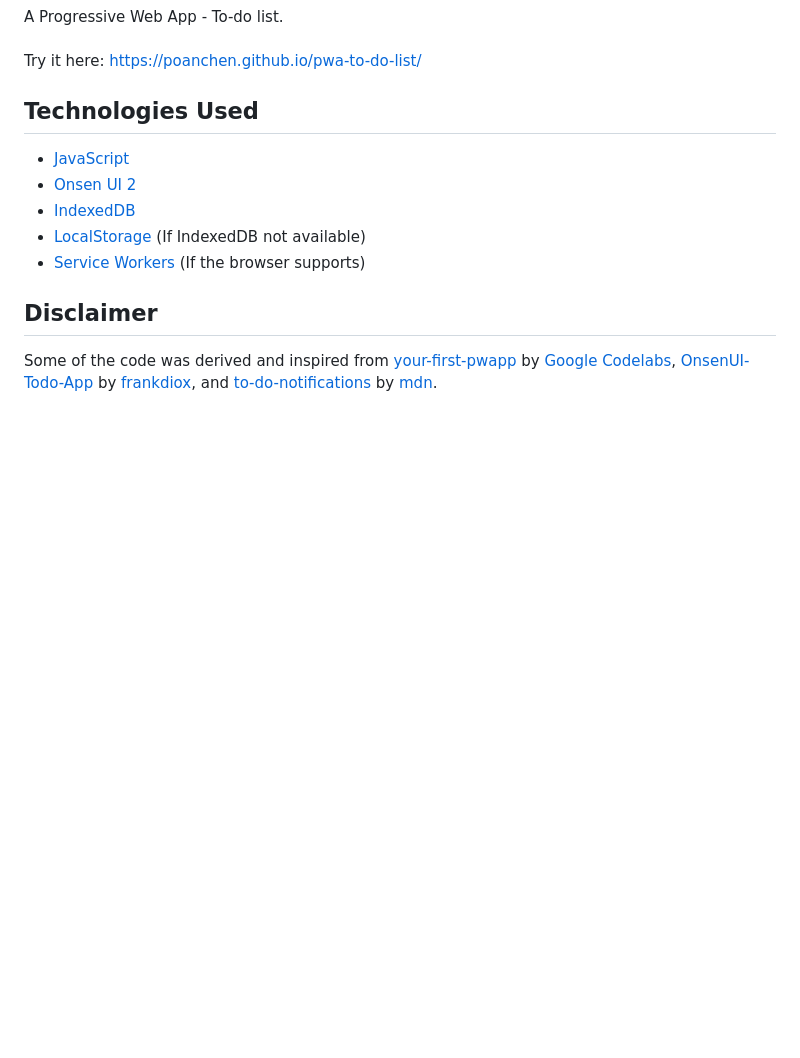
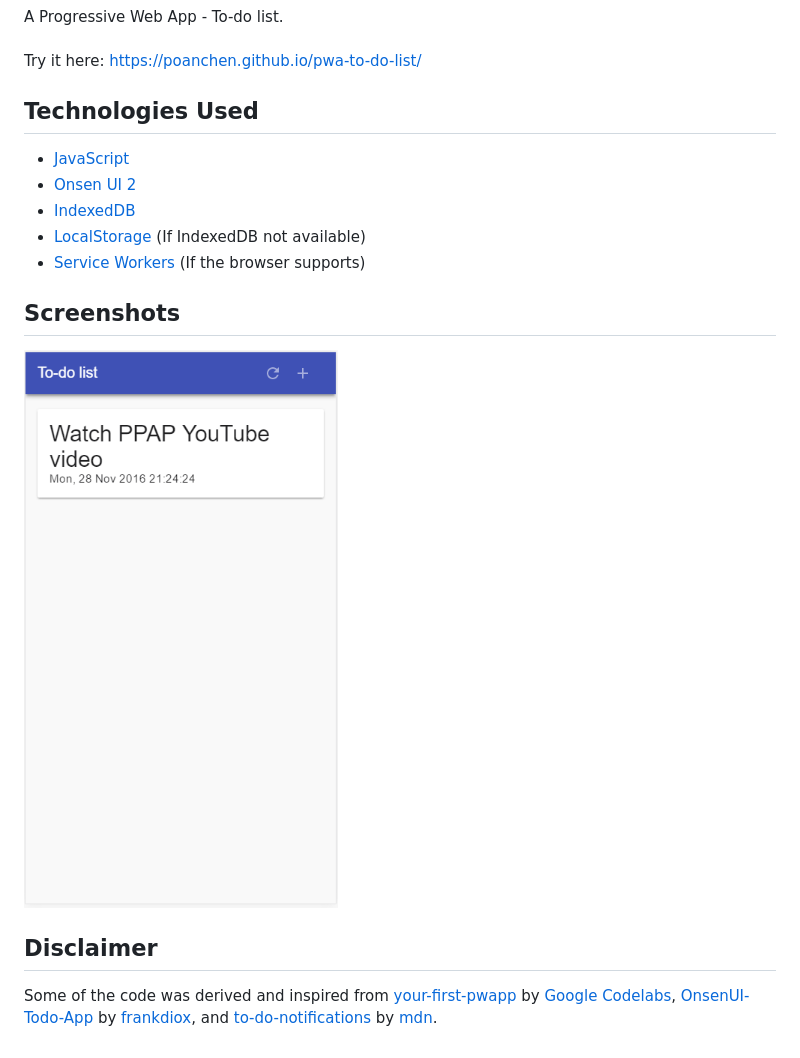
Before and after one commit to poanchen/pwa-to-do-list, a Markdown page: README.md, the part around the change. GitHub-like rendering; pictures changed too: demo.PNG (added); blank space fills up the shorter version.

Commit message:
added screenshots to readme

```diff
--- a/README.md
+++ b/README.md
@@ -9,5 +9,8 @@ Try it here: https://poanchen.github.io/pwa-to-do-list/
 - [LocalStorage](https://www.w3.org/TR/webstorage/#the-localstorage-attribute) (If IndexedDB not available)
 - [Service Workers](https://developers.google.com/web/fundamentals/getting-started/primers/service-workers) (If the browser supports)
 
+## Screenshots
+![Loading the first image](demo.PNG)
+
 ## Disclaimer
 Some of the code was derived and inspired from [your-first-pwapp](https://github.com/googlecodelabs/your-first-pwapp) by [Google Codelabs](https://github.com/googlecodelabs), [OnsenUI-Todo-App](https://github.com/frankdiox/OnsenUI-Todo-App) by [frankdiox](https://github.com/frankdiox), and [to-do-notifications](https://github.com/mdn/to-do-notifications/) by [mdn](https://github.com/mdn).
```
